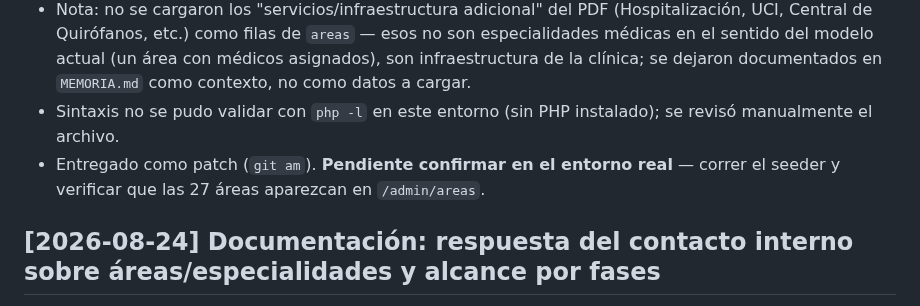
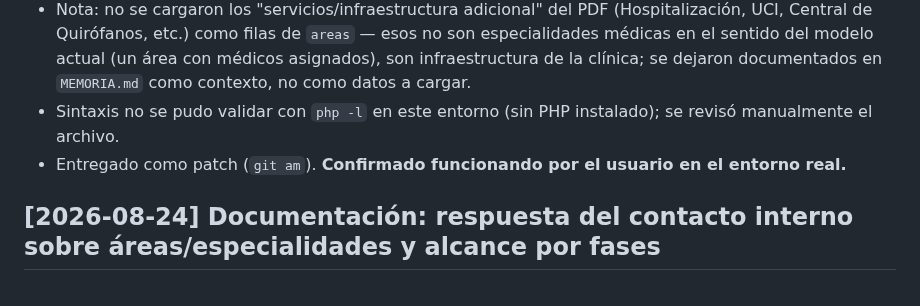
Before and after one commit to isra16class-byte/clinica-benites, a Markdown page: CHANGELOG.md, the part around the change. GitHub-like rendering.

Commit message:
Confirmar en MEMORIA.md/CHANGELOG.md: seeder de las 27 áreas probado en el entorno real

```diff
--- a/CHANGELOG.md
+++ b/CHANGELOG.md
@@ -16,7 +16,7 @@ Ver `MEMORIA.md` para el estado actual y contexto técnico completo — este arc
 - No se tocó ningún modelo, migración, ni Resource de Filament — el modelo de datos actual (`areas` como tabla con solo `nombre`) ya soportaba esto sin cambios de código (confirmado en la sesión anterior, sección 6.1 de `MEMORIA.md`).
 - Nota: no se cargaron los "servicios/infraestructura adicional" del PDF (Hospitalización, UCI, Central de Quirófanos, etc.) como filas de `areas` — esos no son especialidades médicas en el sentido del modelo actual (un área con médicos asignados), son infraestructura de la clínica; se dejaron documentados en `MEMORIA.md` como contexto, no como datos a cargar.
 - Sintaxis no se pudo validar con `php -l` en este entorno (sin PHP instalado); se revisó manualmente el archivo.
-- Entregado como patch (`git am`). **Pendiente confirmar en el entorno real** — correr el seeder y verificar que las 27 áreas aparezcan en `/admin/areas`.
+- Entregado como patch (`git am`). **Confirmado funcionando por el usuario en el entorno real.**
 
 ## [2026-08-24] Documentación: respuesta del contacto interno sobre áreas/especialidades y alcance por fases
 
```
Also changed, not shown: MEMORIA.md (+2 -2 lines).
